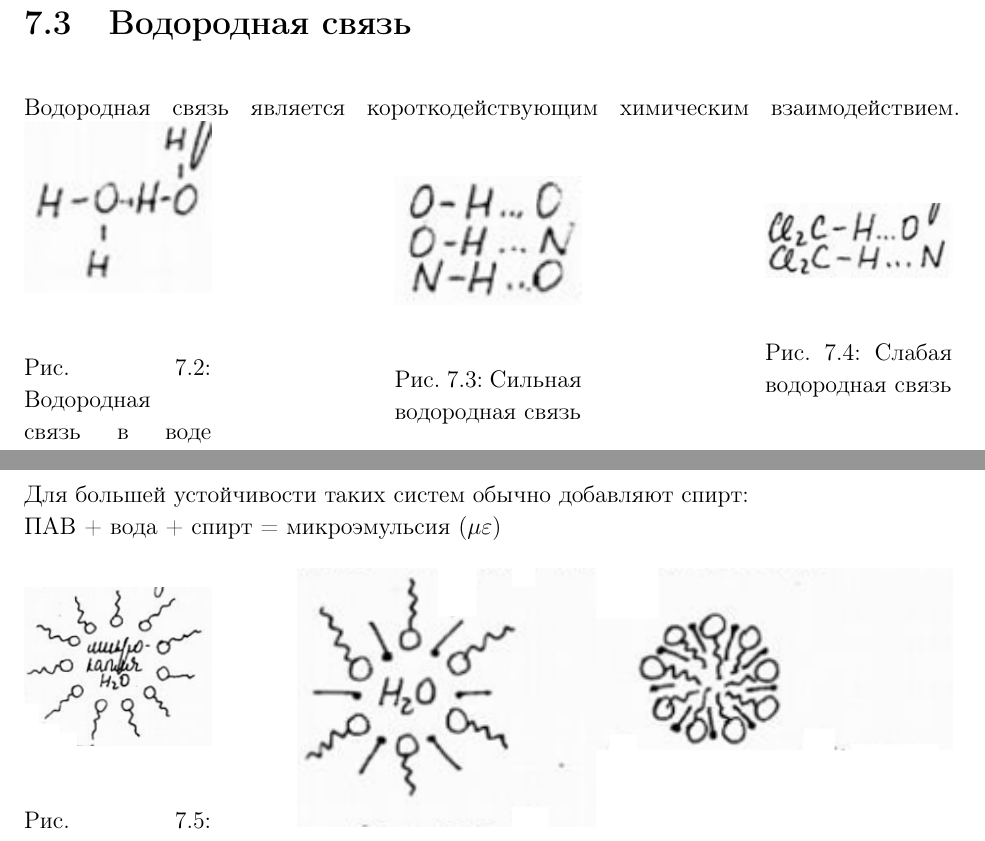
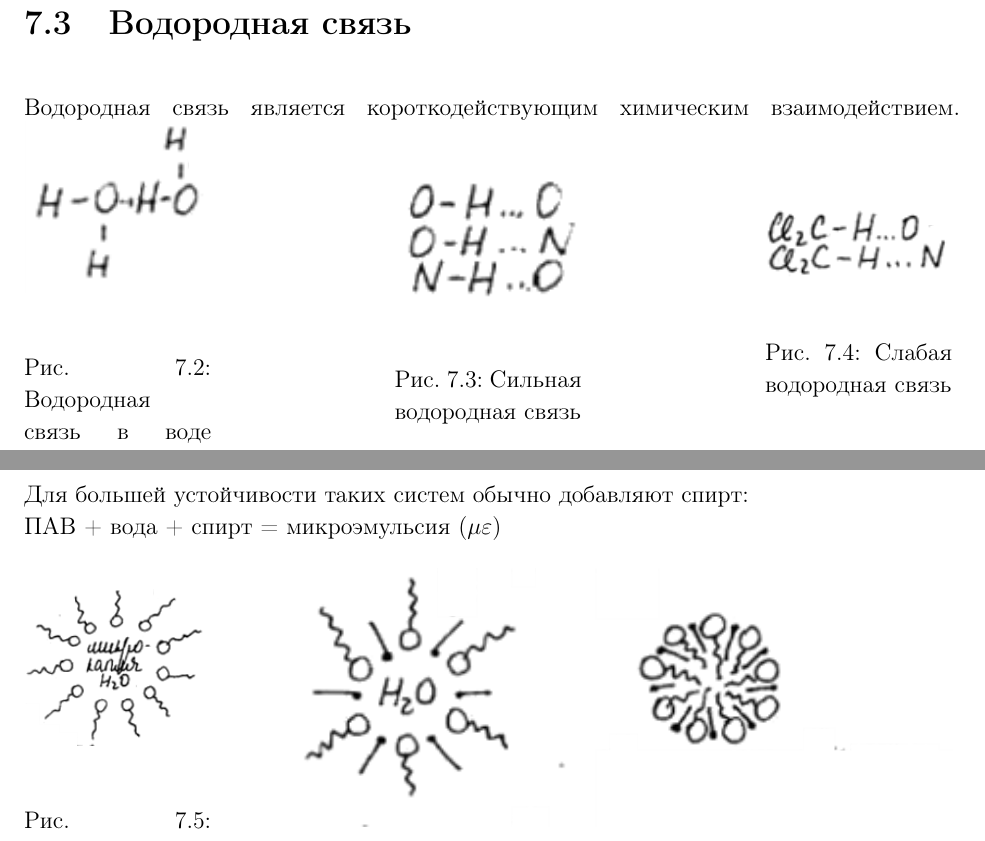
Before and after one commit to alekseik1/suprachemistry_latex, a LaTeX book (main.tex, which reads lecture_07/lecture.tex): two parts of pages 20 and 21 of 41, joined at a grey line, cut so that both start at the same text. Compiled offline with pdfLaTeX.

Commit message:
new pictures

```diff
--- a/lecture_07/lecture.tex
+++ b/lecture_07/lecture.tex
@@ -36,17 +36,17 @@
 	\begin{figure}[H]
 	Водородная связь является короткодействующим химическим взаимодействием.
 	\begin{minipage}[h]{0.2\linewidth}
-		\centering\includegraphics[width=\linewidth]{lecture_07/pic2}
+		\centering\includegraphics[width=\linewidth]{lecture_07/new_pic2}
 		\caption{Водородная связь в воде ($3,6 \pm 0,5 \frac{\text{ккал}}{\textbf{моль}}$)}
 	\end{minipage}
 	\hfill
 	\begin{minipage}[h]{0.2\linewidth}
-		\centering\includegraphics[width=\linewidth]{lecture_07/pic3}
+		\centering\includegraphics[width=\linewidth]{lecture_07/new_pic3}
 		\caption{Сильная водородная связь}
 	\end{minipage}
 	\hfill
 	\begin{minipage}[h]{0.2\linewidth}
-		\centering\includegraphics[width=\linewidth]{lecture_07/pic4}
+		\centering\includegraphics[width=\linewidth]{lecture_07/new_pic4}
 		\caption{Слабая водородная связь}
 	\end{minipage}
 	\hfill
@@ -96,12 +96,12 @@
 		\par ПАВ + вода + спирт = микроэмульсия ($\Large \mu \varepsilon \normalsize$)
 			\begin{figure}[H]
 			\begin{minipage}[h]{0.2\linewidth}
-				\centering\includegraphics[width=\linewidth]{lecture_07/pic7}
+				\centering\includegraphics[width=\linewidth]{lecture_07/new_pic7}
 				\caption{Обратная мицелла}
 			\end{minipage}
 			\hfill
 			\begin{minipage}[h]{0.7\linewidth}
-				\centering\includegraphics[width=\linewidth]{lecture_07/pic8}
+				\centering\includegraphics[width=\linewidth]{lecture_07/new_pic8}
 				\caption{Микроэмульсия}
 			\end{minipage}
 			\hfill
```
Also changed, not shown: lecture_07/new_pic1.png (added), lecture_07/new_pic2.png (added), lecture_07/new_pic3.png (added), lecture_07/new_pic4.png (added), lecture_07/new_pic5.png (added), lecture_07/new_pic6.png (added), lecture_07/new_pic7.png (added), lecture_07/new_pic8.png (added), lecture_07/new_pic9.png (added), lecture_07/lecture.tex (8 more changed lines).
